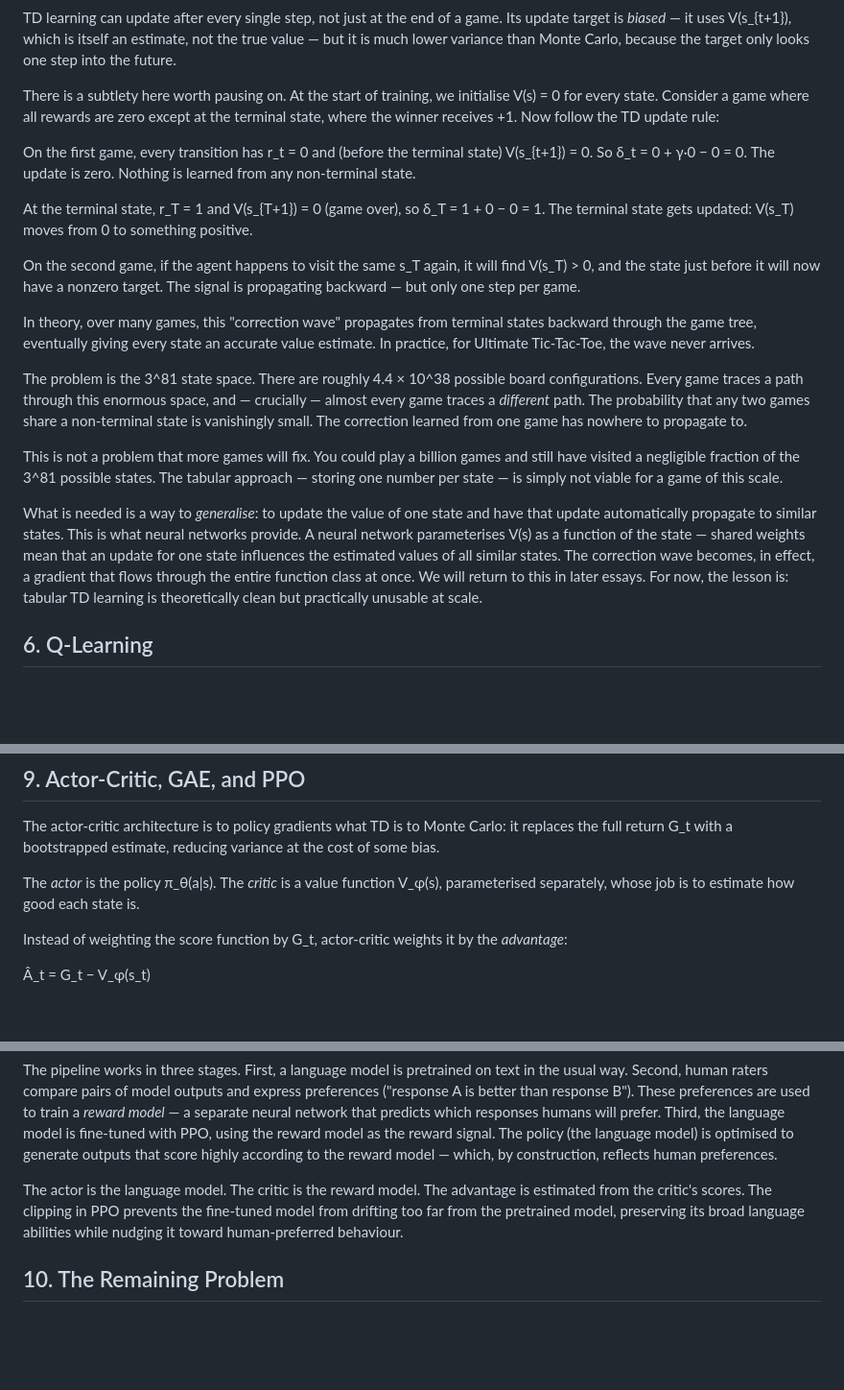
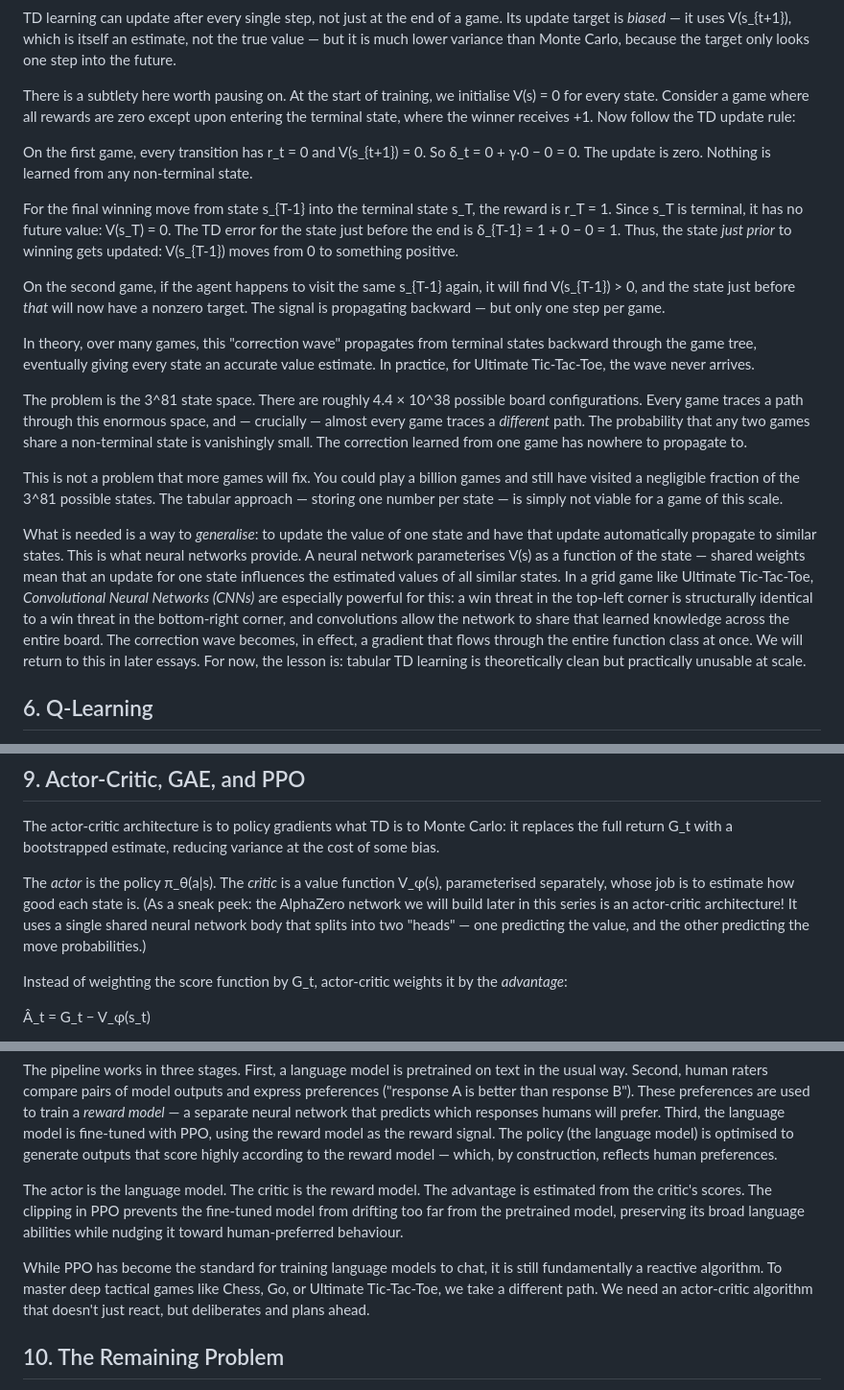
Before and after one commit to thltsui/RecursiveTicTacToe, a Markdown page: substack/essay1b_rl_background.md, 3 parts joined by grey strips. Shown at 96% size. Drawn GitHub-style; blank space fills up the shorter version.

Commit message:
Incorporate review feedback: TD terminal indexing, CNN generalisation, and AlphaZero Actor-Critic connections

```diff
--- a/substack/essay1b_rl_background.md
+++ b/substack/essay1b_rl_background.md
@@ -108,13 +108,13 @@ V(s_t) ← V(s_t) + α · δ_t
 
 TD learning can update after every single step, not just at the end of a game. Its update target is *biased* — it uses V(s_{t+1}), which is itself an estimate, not the true value — but it is much lower variance than Monte Carlo, because the target only looks one step into the future.
 
-There is a subtlety here worth pausing on. At the start of training, we initialise V(s) = 0 for every state. Consider a game where all rewards are zero except at the terminal state, where the winner receives +1. Now follow the TD update rule:
+There is a subtlety here worth pausing on. At the start of training, we initialise V(s) = 0 for every state. Consider a game where all rewards are zero except upon entering the terminal state, where the winner receives +1. Now follow the TD update rule:
 
-On the first game, every transition has r_t = 0 and (before the terminal state) V(s_{t+1}) = 0. So δ_t = 0 + γ·0 − 0 = 0. The update is zero. Nothing is learned from any non-terminal state.
+On the first game, every transition has r_t = 0 and V(s_{t+1}) = 0. So δ_t = 0 + γ·0 − 0 = 0. The update is zero. Nothing is learned from any non-terminal state.
 
-At the terminal state, r_T = 1 and V(s_{T+1}) = 0 (game over), so δ_T = 1 + 0 − 0 = 1. The terminal state gets updated: V(s_T) moves from 0 to something positive.
+For the final winning move from state s_{T-1} into the terminal state s_T, the reward is r_T = 1. Since s_T is terminal, it has no future value: V(s_T) = 0. The TD error for the state just before the end is δ_{T-1} = 1 + 0 − 0 = 1. Thus, the state *just prior* to winning gets updated: V(s_{T-1}) moves from 0 to something positive.
 
-On the second game, if the agent happens to visit the same s_T again, it will find V(s_T) > 0, and the state just before it will now have a nonzero target. The signal is propagating backward — but only one step per game.
+On the second game, if the agent happens to visit the same s_{T-1} again, it will find V(s_{T-1}) > 0, and the state just before *that* will now have a nonzero target. The signal is propagating backward — but only one step per game.
 
 In theory, over many games, this "correction wave" propagates from terminal states backward through the game tree, eventually giving every state an accurate value estimate. In practice, for Ultimate Tic-Tac-Toe, the wave never arrives.
 
@@ -122,7 +122,7 @@ The problem is the 3^81 state space. There are roughly 4.4 × 10^38 possible boa
 
 This is not a problem that more games will fix. You could play a billion games and still have visited a negligible fraction of the 3^81 possible states. The tabular approach — storing one number per state — is simply not viable for a game of this scale.
 
-What is needed is a way to *generalise*: to update the value of one state and have that update automatically propagate to similar states. This is what neural networks provide. A neural network parameterises V(s) as a function of the state — shared weights mean that an update for one state influences the estimated values of all similar states. The correction wave becomes, in effect, a gradient that flows through the entire function class at once. We will return to this in later essays. For now, the lesson is: tabular TD learning is theoretically clean but practically unusable at scale.
+What is needed is a way to *generalise*: to update the value of one state and have that update automatically propagate to similar states. This is what neural networks provide. A neural network parameterises V(s) as a function of the state — shared weights mean that an update for one state influences the estimated values of all similar states. In a grid game like Ultimate Tic-Tac-Toe, *Convolutional Neural Networks (CNNs)* are especially powerful for this: a win threat in the top-left corner is structurally identical to a win threat in the bottom-right corner, and convolutions allow the network to share that learned knowledge across the entire board. The correction wave becomes, in effect, a gradient that flows through the entire function class at once. We will return to this in later essays. For now, the lesson is: tabular TD learning is theoretically clean but practically unusable at scale.
 
 <!-- Figure: figures/fig4_tensor_channels.png — "The 7-channel tensor encoding of a UTTT position after 5 moves (O to move). Each channel is a 9×9 binary plane. The encoding is always from the current player's perspective: Ch 0 shows O's pieces, Ch 1 shows X's pieces, Ch 2 highlights the sub-board O must play in, Ch 4 shows the sub-board X has already won, and Ch 6 is all-ones because it is O's turn." -->
 
@@ -180,7 +180,7 @@ REINFORCE is unbiased: since G_t is the actual return from the actual game, the
 
 The actor-critic architecture is to policy gradients what TD is to Monte Carlo: it replaces the full return G_t with a bootstrapped estimate, reducing variance at the cost of some bias.
 
-The *actor* is the policy π_θ(a|s). The *critic* is a value function V_φ(s), parameterised separately, whose job is to estimate how good each state is.
+The *actor* is the policy π_θ(a|s). The *critic* is a value function V_φ(s), parameterised separately, whose job is to estimate how good each state is. (As a sneak peek: the AlphaZero network we will build later in this series is an actor-critic architecture! It uses a single shared neural network body that splits into two "heads" — one predicting the value, and the other predicting the move probabilities.)
 
 Instead of weighting the score function by G_t, actor-critic weights it by the *advantage*:
 
@@ -228,6 +228,8 @@ The pipeline works in three stages. First, a language model is pretrained on tex
 
 The actor is the language model. The critic is the reward model. The advantage is estimated from the critic's scores. The clipping in PPO prevents the fine-tuned model from drifting too far from the pretrained model, preserving its broad language abilities while nudging it toward human-preferred behaviour.
 
+While PPO has become the standard for training language models to chat, it is still fundamentally a reactive algorithm. To master deep tactical games like Chess, Go, or Ultimate Tic-Tac-Toe, we take a different path. We need an actor-critic algorithm that doesn't just react, but deliberates and plans ahead.
+
 ## 10. The Remaining Problem
 
 We now have a rich toolkit: TD learning, Q-learning, DQN, REINFORCE, actor-critic, GAE, PPO. All of them are principled solutions to the credit-assignment problem. All of them have been demonstrated to work, in some domain, at scale.
```
